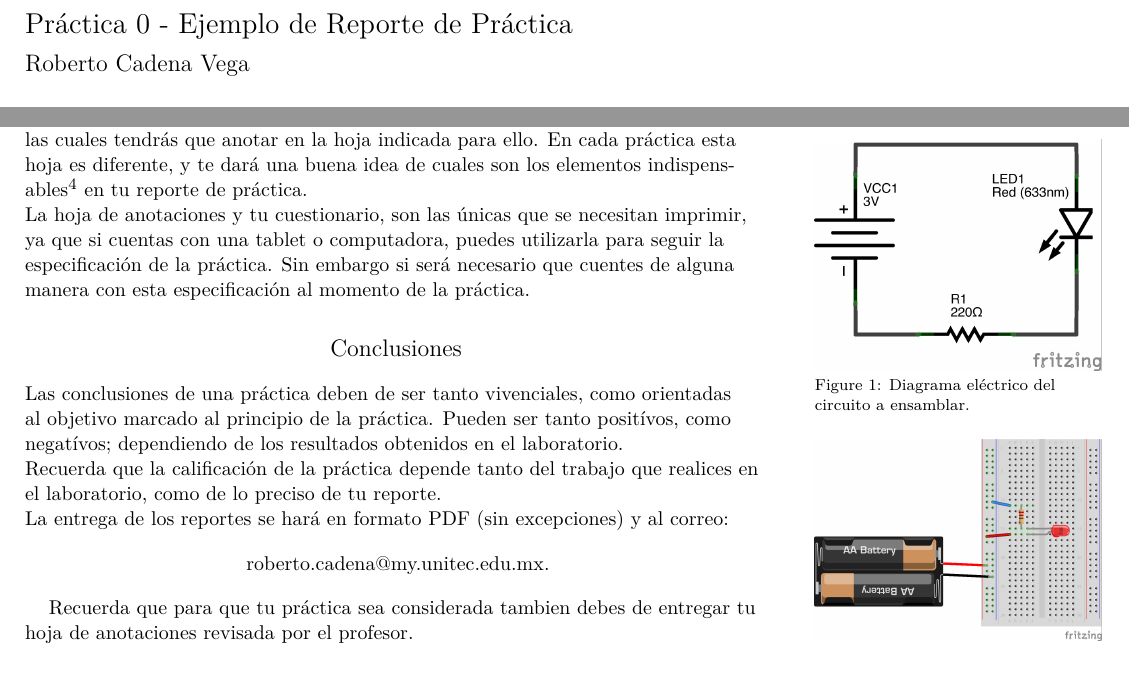
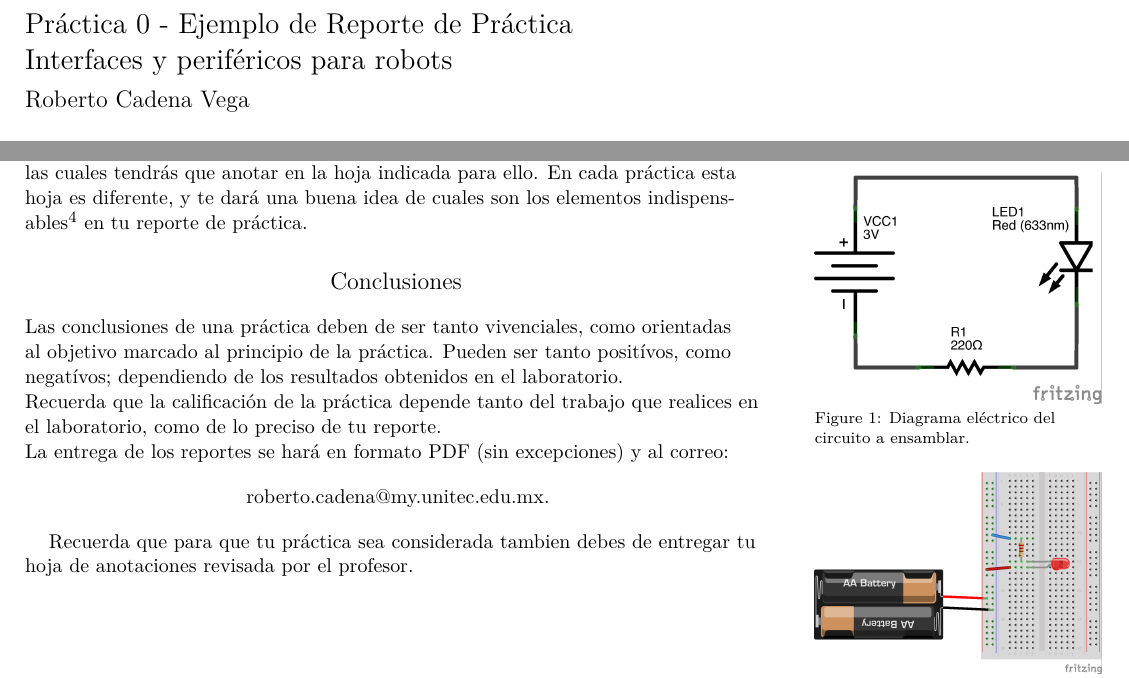
Before and after one commit to cad3na/clase-interfaces-perifericos-robots, a LaTeX document (Practicas/EjemploReporte/EjemploReporte.tex): two parts of pages 1 and 2 of 2, joined at a grey line, cut so that both start at the same text. Compiled offline with XeLaTeX.

Commit message:
Se corrigen datos

```diff
--- a/Practicas/EjemploReporte/EjemploReporte.tex
+++ b/Practicas/EjemploReporte/EjemploReporte.tex
@@ -8,22 +8,9 @@
 %	TITULO
 %-------------------------------------------------------------------------------
 
-% \title{
-% 	\normalfont \normalsize
-% 	\begin{figure}[h]
-% 		\begin{center}
-% 			\includegraphics[width=0.3\textwidth]{../images/UNITEC.png}
-% 		\end{center}
-% 	\end{figure}
-% 	\textsc{Instrumentación y Control} \\ [25pt]
-% 	\horrule{0.5pt} \\[0.4cm] % Linea horizontal delgada
-% 	\huge Práctica 0 - Ejemplo de Reporte de Práctica \\ % Titulo de la práctica
-% 	\horrule{2pt} \\[0.5cm] % Linea horizontal mas gruesa
-% }
-\title{Práctica 0 - Ejemplo de Reporte de Práctica}
+\title{Práctica 0 - Ejemplo de Reporte de Práctica\\Interfaces y periféricos para robots}
 \author{Roberto Cadena Vega} % Nombre del profesor
 \date{}
-%\date{\normalsize 19 de mayo de 2014} % Fecha de la práctica
 
 %-------------------------------------------------------------------------------
 %	EMPIEZA EL DOCUMENTO
@@ -133,8 +120,6 @@
 
     Durante el desarrollo de la práctica se te pedirá que realices diversas mediciones, las cuales tendrás que anotar en la hoja indicada para ello. En cada práctica esta hoja es diferente, y te dará una buena idea de cuales son los elementos indispensables\footnote{Indispensables significa necesarios, mas no suficientes.} en tu reporte de práctica. \\
 
-    La hoja de anotaciones y tu cuestionario, son las únicas que se necesitan imprimir, ya que si cuentas con una tablet o computadora, puedes utilizarla para seguir la especificación de la práctica. Sin embargo \textbf{si} será necesario que cuentes de alguna manera con esta especificación al momento de la práctica.
-
 %-------------------------------------------------------------------------------
 %	CONCLUSIONES
 %-------------------------------------------------------------------------------
```
Also changed, not shown: Practicas/PDF's/EjemploReporte.pdf.
